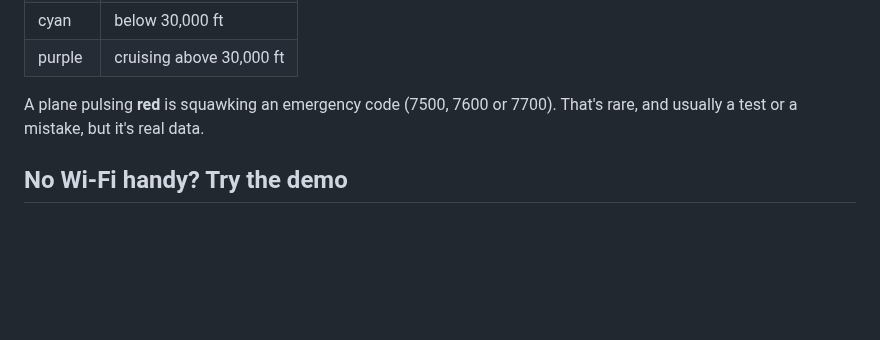
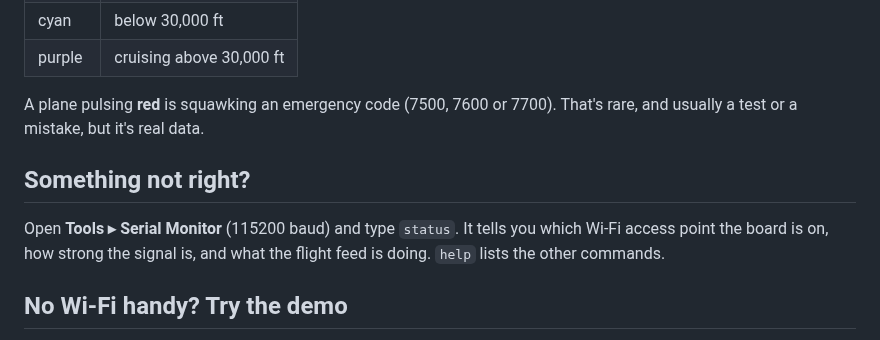
Before and after one commit to mcconnellcs/AirTraffic, a Markdown page: docs/04-first-boot.md, the part around the change. Rendered like a GitHub page; blank space fills up the shorter version.

```diff
--- a/docs/04-first-boot.md
+++ b/docs/04-first-boot.md
@@ -60,6 +60,12 @@ nearest planes' cards one after another. Touch it to take control again.
 A plane pulsing **red** is squawking an emergency code (7500, 7600 or 7700).
 That's rare, and usually a test or a mistake, but it's real data.
 
+## Something not right?
+
+Open **Tools ▸ Serial Monitor** (115200 baud) and type `status`. It tells you
+which Wi-Fi access point the board is on, how strong the signal is, and what
+the flight feed is doing. `help` lists the other commands.
+
 ## No Wi-Fi handy? Try the demo
 
 Open **Tools ▸ Serial Monitor** (115200 baud), type `demo` and press Enter. The
```
Also changed, not shown: README.md (+6 -4 lines), docs/troubleshooting.md (+10 -0 lines), docs/images/flight-card.png, docs/images/list.png, 15 other files.
